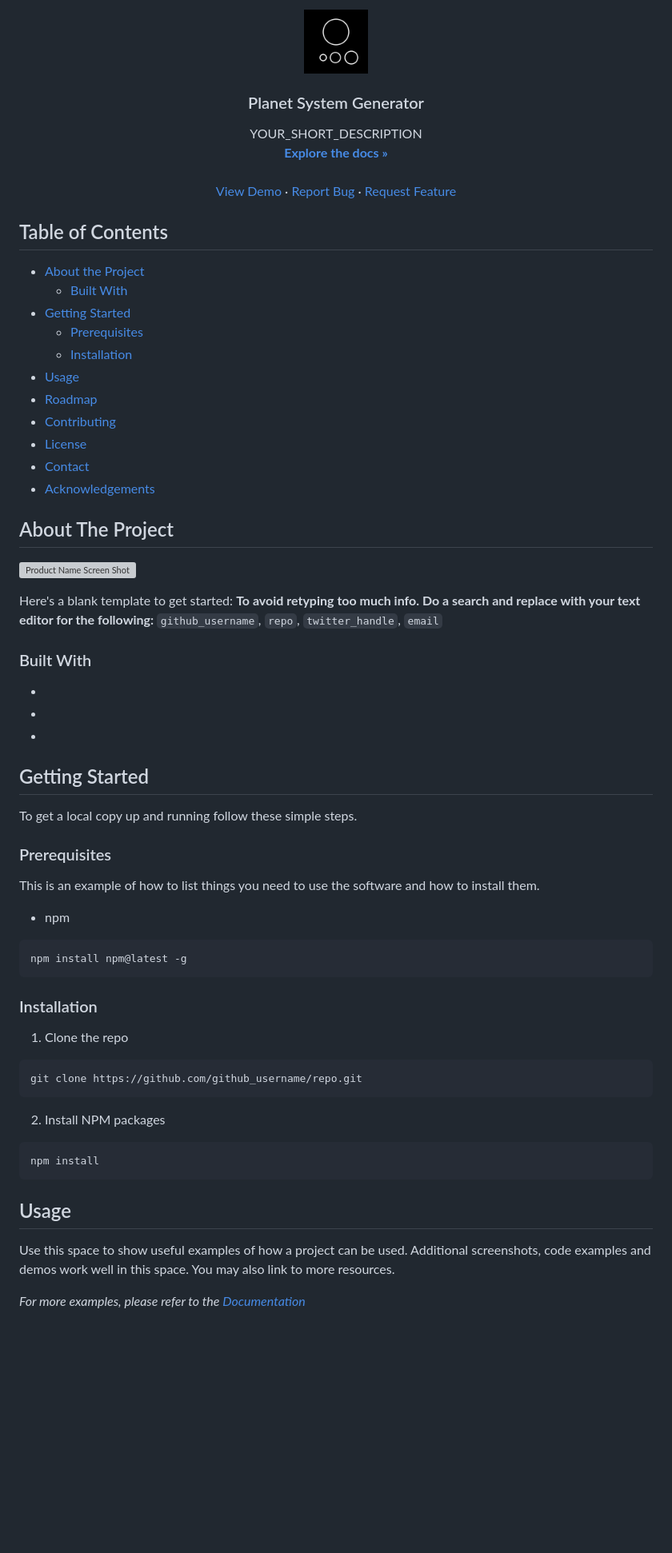
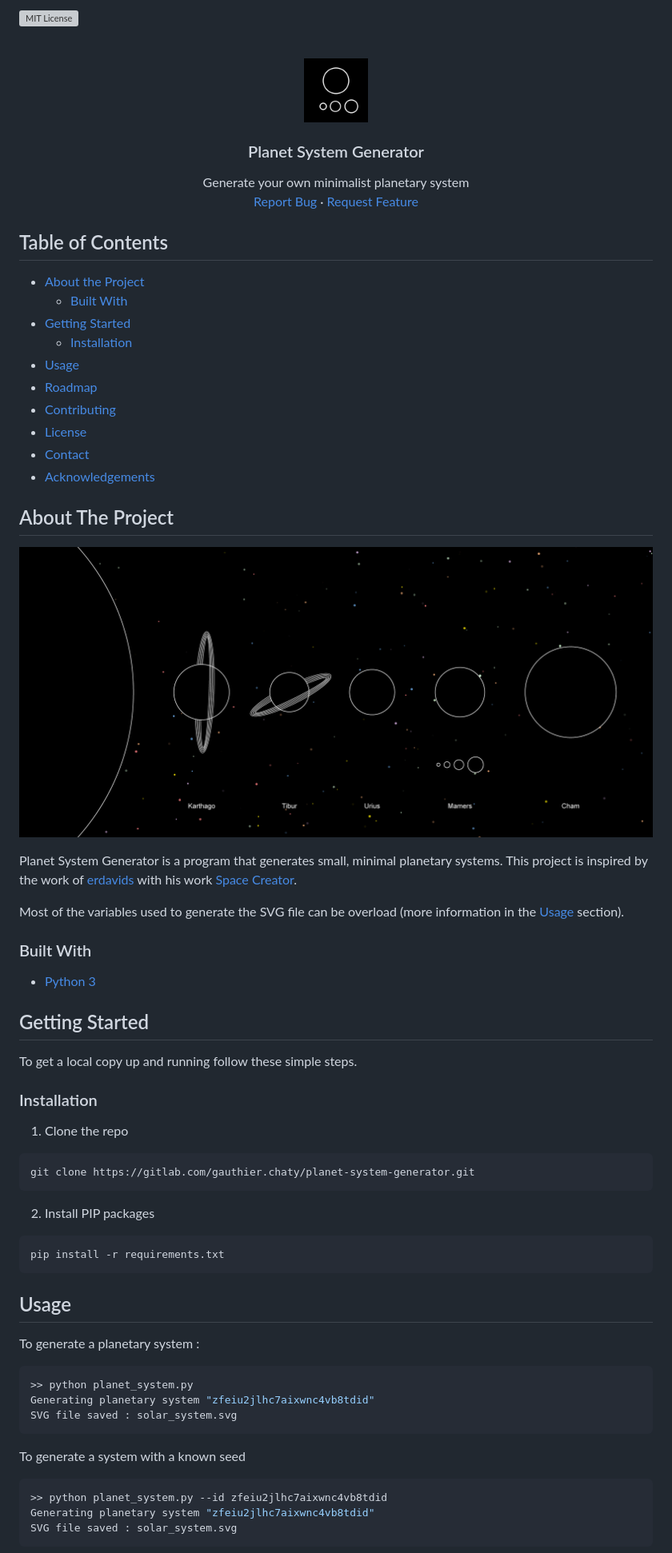
Before and after one commit to gokender/planet-system-generator, a Markdown page: README.md, the part around one of its changes. Shown at 80% size. GitHub-like rendering; pictures changed too: data/images/screenshot.png (added); blank space fills up the shorter version; grey boxes are pictures that could not be loaded.

````diff
--- a/README.md
+++ b/README.md
@@ -1,18 +1,12 @@
 <!-- PROJECT SHIELDS -->
 <!--
-*** I'm using markdown "reference style" links for readability.
-*** Reference links are enclosed in brackets [ ] instead of parentheses ( ).
-*** See the bottom of this document for the declaration of the reference variables
-*** for contributors-url, forks-url, etc. This is an optional, concise syntax you may use.
-*** https://www.markdownguide.org/basic-syntax/#reference-style-links
-
 [![Contributors][contributors-shield]][contributors-url]
 [![Forks][forks-shield]][forks-url]
 [![Stargazers][stars-shield]][stars-url]
 [![Issues][issues-shield]][issues-url]
 [![MIT License][license-shield]][license-url]
 [![LinkedIn][linkedin-shield]][linkedin-url]-->
-
+[![MIT License][license-shield]][license-url]
 
 <!-- PROJECT LOGO -->
 <br />
@@ -24,13 +18,13 @@
   <h3 align="center">Planet System Generator</h3>
 
   <p align="center">
-    YOUR_SHORT_DESCRIPTION
+    Generate your own minimalist planetary system
     <br />
-    <a href="https://github.com/github_username/repo"><strong>Explore the docs »</strong></a>
+    <!--<a href="https://github.com/github_username/repo"><strong>Explore the docs »</strong></a>
     <br />
     <br />
     <a href="https://github.com/github_username/repo">View Demo</a>
-    ·
+    · -->
     <a href="https://github.com/github_username/repo/issues">Report Bug</a>
     ·
     <a href="https://github.com/github_username/repo/issues">Request Feature</a>
@@ -45,7 +39,6 @@
 * [About the Project](#about-the-project)
   * [Built With](#built-with)
 * [Getting Started](#getting-started)
-  * [Prerequisites](#prerequisites)
   * [Installation](#installation)
 * [Usage](#usage)
 * [Roadmap](#roadmap)
@@ -59,19 +52,16 @@
 <!-- ABOUT THE PROJECT -->
 ## About The Project
 
-[![Product Name Screen Shot][product-screenshot]](https://example.com)
+![Screenshot][product-screenshot]
 
-Here's a blank template to get started:
-**To avoid retyping too much info. Do a search and replace with your text editor for the following:**
-`github_username`, `repo`, `twitter_handle`, `email`
+Planet System Generator is a program that generates small, minimal planetary systems. This project is inspired by the work of [erdavids](https://github.com/erdavids) with his work [Space Creator](https://github.com/erdavids/Space-Creator).
+
+Most of the variables used to generate the SVG file can be overload (more information in the [Usage](#usage) section).
 
 
 ### Built With
 
-* []()
-* []()
-* []()
-
+* [Python 3]()
 
 
 <!-- GETTING STARTED -->
@@ -79,23 +69,16 @@ Here's a blank template to get started:
 
 To get a local copy up and running follow these simple steps.
 
-### Prerequisites
-
-This is an example of how to list things you need to use the software and how to install them.
-* npm
-```sh
-npm install npm@latest -g
-```
 
 ### Installation
 
 1. Clone the repo
 ```sh
-git clone https://github.com/github_username/repo.git
+git clone https://gitlab.com/gauthier.chaty/planet-system-generator.git
 ```
-2. Install NPM packages
+2. Install PIP packages
 ```sh
-npm install
+pip install -r requirements.txt
 ```
 
 
@@ -103,6 +86,19 @@ npm install
 <!-- USAGE EXAMPLES -->
 ## Usage
 
-Use this space to show useful examples of how a project can be used. Additional screenshots, code examples and demos work well in this space. You may also link to more resources.
+To generate a planetary system :
 
-_For more examples, please refer to the [Documentation](https://example.com)_
+```shell
+>> python planet_system.py
+Generating planetary system "zfeiu2jlhc7aixwnc4vb8tdid"
+SVG file saved : solar_system.svg
+```
+
+To generate a system with a known seed
+
+```shell
+>> python planet_system.py --id zfeiu2jlhc7aixwnc4vb8tdid
+Generating planetary system "zfeiu2jlhc7aixwnc4vb8tdid"
+SVG file saved : solar_system.svg
+```
+
````
Also changed, not shown: other parts of README.md (+89 -12 lines), 9 other files.
